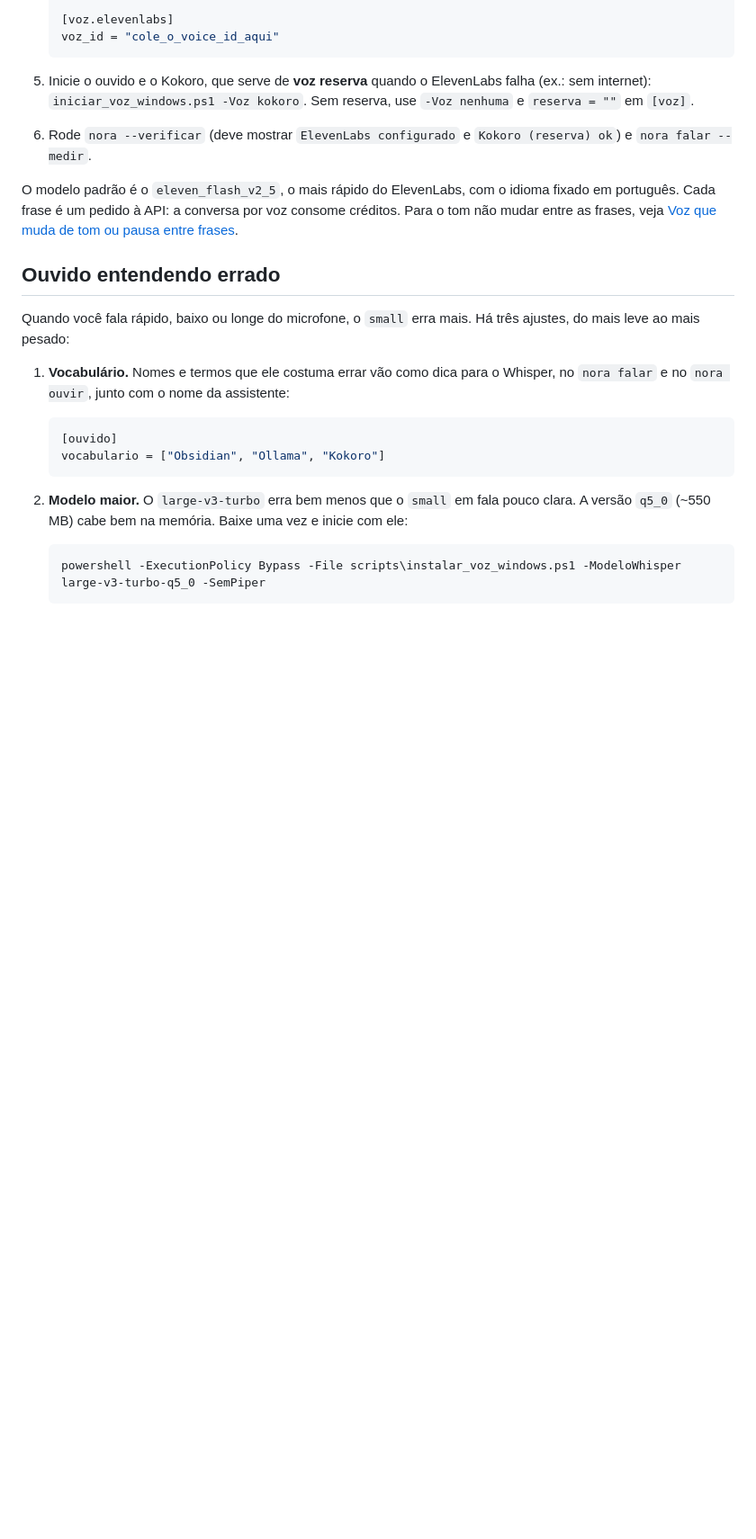
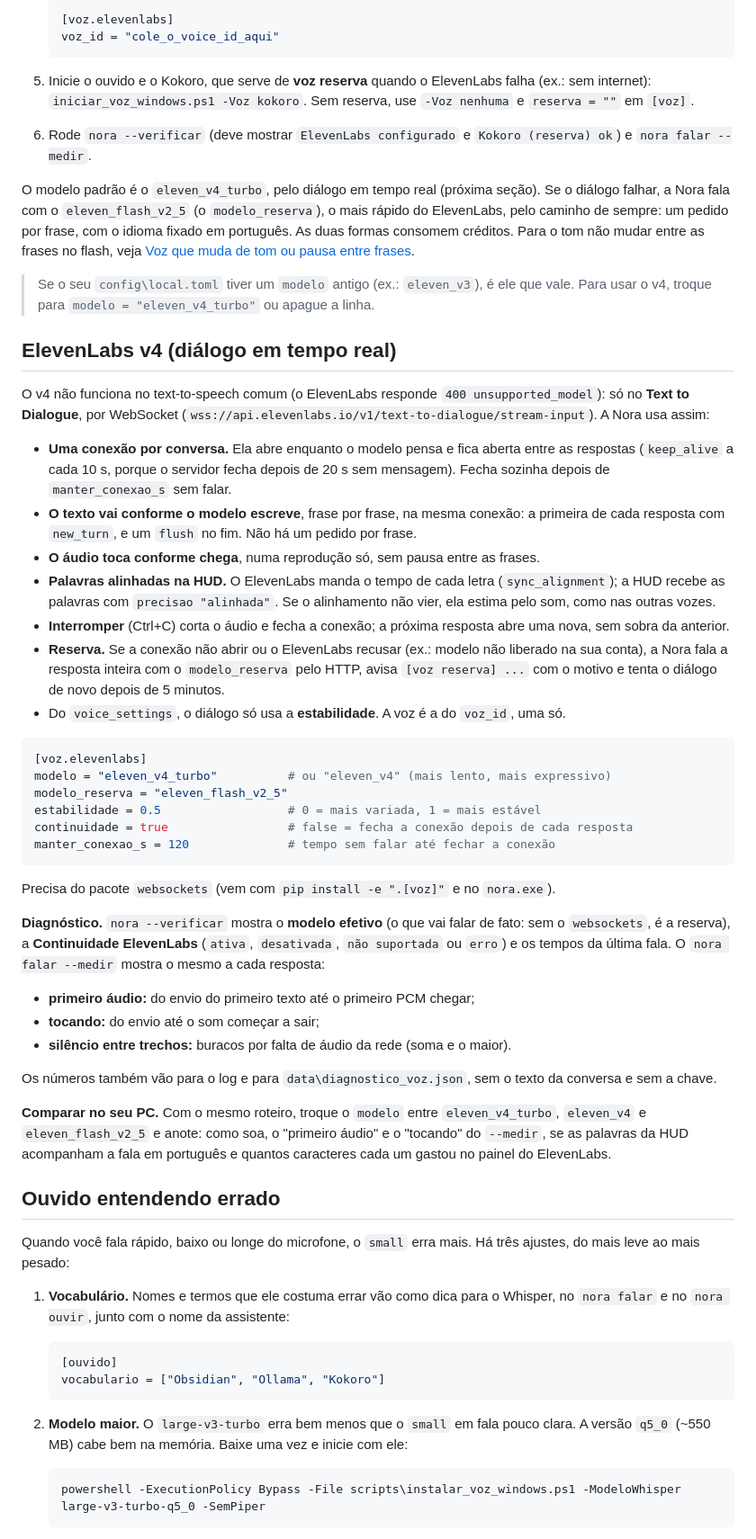
Before and after one commit to Gabitoprof/Nora, a Markdown page: docs/VOZ.md, the part around one of its changes. Shown at 90% size. GitHub-like rendering; blank space fills up the shorter version.

Commit message:
docs(voz): document ElevenLabs v4 dialogue, diagnostics and real test
Co-Authored-By: Claude Opus 5.5 <noreply@anthropic.com>
Claude-Session: https://claude.ai/code/session_015KTWwFHM8DP5tNF5F2GaFT

````diff
--- a/docs/VOZ.md
+++ b/docs/VOZ.md
@@ -377,7 +377,42 @@ Teste com `nora voz salvar "Até amanhã!" --ouvir` e ajuste até soar bem.
 5. Inicie o ouvido e o Kokoro, que serve de **voz reserva** quando o ElevenLabs falha (ex.: sem internet): `iniciar_voz_windows.ps1 -Voz kokoro`. Sem reserva, use `-Voz nenhuma` e `reserva = ""` em `[voz]`.
 6. Rode `nora --verificar` (deve mostrar `ElevenLabs configurado` e `Kokoro (reserva) ok`) e `nora falar --medir`.
 
-O modelo padrão é o `eleven_flash_v2_5`, o mais rápido do ElevenLabs, com o idioma fixado em português. Cada frase é um pedido à API: a conversa por voz consome créditos. Para o tom não mudar entre as frases, veja [Voz que muda de tom ou pausa entre frases](#voz-que-muda-de-tom-ou-pausa-entre-frases).
+O modelo padrão é o `eleven_v4_turbo`, pelo diálogo em tempo real (próxima seção). Se o diálogo falhar, a Nora fala com o `eleven_flash_v2_5` (o `modelo_reserva`), o mais rápido do ElevenLabs, pelo caminho de sempre: um pedido por frase, com o idioma fixado em português. As duas formas consomem créditos. Para o tom não mudar entre as frases no flash, veja [Voz que muda de tom ou pausa entre frases](#voz-que-muda-de-tom-ou-pausa-entre-frases).
+
+> Se o seu `config\local.toml` tiver um `modelo` antigo (ex.: `eleven_v3`), é ele que vale. Para usar o v4, troque para `modelo = "eleven_v4_turbo"` ou apague a linha.
+
+## ElevenLabs v4 (diálogo em tempo real)
+
+O v4 não funciona no text-to-speech comum (o ElevenLabs responde `400 unsupported_model`): só no **Text to Dialogue**, por WebSocket (`wss://api.elevenlabs.io/v1/text-to-dialogue/stream-input`). A Nora usa assim:
+
+- **Uma conexão por conversa.** Ela abre enquanto o modelo pensa e fica aberta entre as respostas (`keep_alive` a cada 10 s, porque o servidor fecha depois de 20 s sem mensagem). Fecha sozinha depois de `manter_conexao_s` sem falar.
+- **O texto vai conforme o modelo escreve**, frase por frase, na mesma conexão: a primeira de cada resposta com `new_turn`, e um `flush` no fim. Não há um pedido por frase.
+- **O áudio toca conforme chega**, numa reprodução só, sem pausa entre as frases.
+- **Palavras alinhadas na HUD.** O ElevenLabs manda o tempo de cada letra (`sync_alignment`); a HUD recebe as palavras com `precisao "alinhada"`. Se o alinhamento não vier, ela estima pelo som, como nas outras vozes.
+- **Interromper** (Ctrl+C) corta o áudio e fecha a conexão; a próxima resposta abre uma nova, sem sobra da anterior.
+- **Reserva.** Se a conexão não abrir ou o ElevenLabs recusar (ex.: modelo não liberado na sua conta), a Nora fala a resposta inteira com o `modelo_reserva` pelo HTTP, avisa `[voz reserva] ...` com o motivo e tenta o diálogo de novo depois de 5 minutos.
+- Do `voice_settings`, o diálogo só usa a **estabilidade**. A voz é a do `voz_id`, uma só.
+
+```toml
+[voz.elevenlabs]
+modelo = "eleven_v4_turbo"          # ou "eleven_v4" (mais lento, mais expressivo)
+modelo_reserva = "eleven_flash_v2_5"
+estabilidade = 0.5                  # 0 = mais variada, 1 = mais estável
+continuidade = true                 # false = fecha a conexão depois de cada resposta
+manter_conexao_s = 120              # tempo sem falar até fechar a conexão
+```
+
+Precisa do pacote `websockets` (vem com `pip install -e ".[voz]"` e no `nora.exe`).
+
+**Diagnóstico.** `nora --verificar` mostra o **modelo efetivo** (o que vai falar de fato: sem o `websockets`, é a reserva), a **Continuidade ElevenLabs** (`ativa`, `desativada`, `não suportada` ou `erro`) e os tempos da última fala. O `nora falar --medir` mostra o mesmo a cada resposta:
+
+- **primeiro áudio:** do envio do primeiro texto até o primeiro PCM chegar;
+- **tocando:** do envio até o som começar a sair;
+- **silêncio entre trechos:** buracos por falta de áudio da rede (soma e o maior).
+
+Os números também vão para o log e para `data\diagnostico_voz.json`, sem o texto da conversa e sem a chave.
+
+**Comparar no seu PC.** Com o mesmo roteiro, troque o `modelo` entre `eleven_v4_turbo`, `eleven_v4` e `eleven_flash_v2_5` e anote: como soa, o "primeiro áudio" e o "tocando" do `--medir`, se as palavras da HUD acompanham a fala em português e quantos caracteres cada um gastou no painel do ElevenLabs.
 
 ## Ouvido entendendo errado
 
````
Also changed, not shown: other parts of docs/VOZ.md (+1 -1 lines), CHANGELOG.md (+8 -0 lines), docs/HOMOLOGACAO.md (+4 -11 lines).
